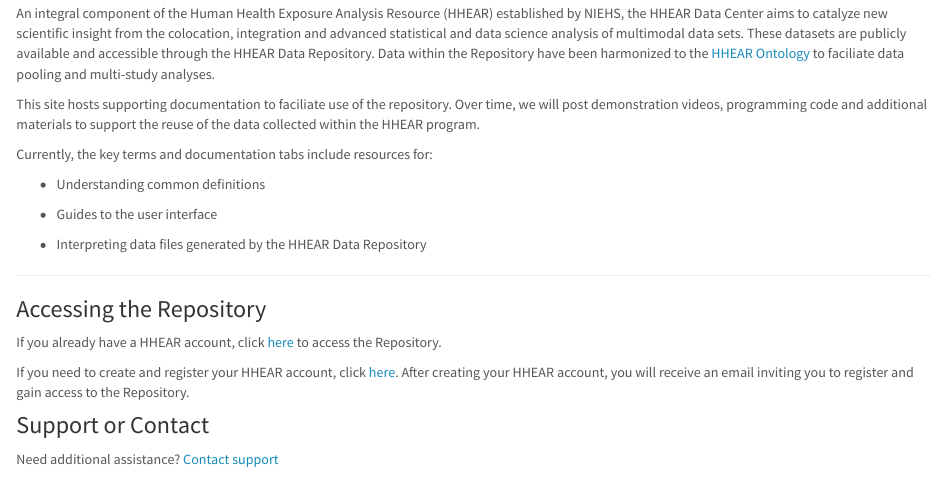
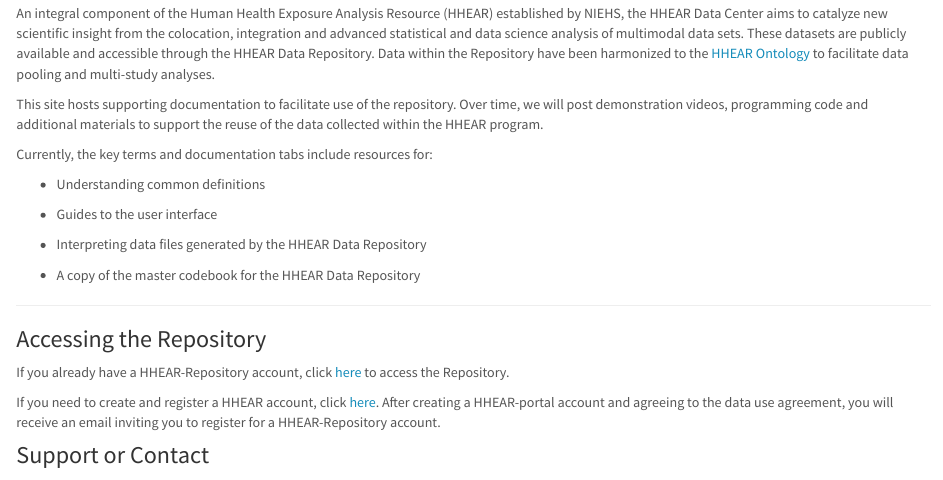
Before and after one commit to hhear/hhear.github.io, an R Markdown document (index.Rmd): the page in a window 1100 px wide, from 130 px down. Rendered offline with R 4.5, knitr and Pandoc, with nearby package versions.

Commit message:
Update index page

```diff
--- a/index.Rmd
+++ b/index.Rmd
@@ -2,9 +2,9 @@
 title: "HHEAR Data Repository"
 ---
 
-An integral component of the Human Health Exposure Analysis Resource (HHEAR) established by NIEHS, the HHEAR Data Center aims to catalyze new scientific insight from the colocation, integration and advanced statistical and data science analysis of multimodal data sets. These datasets are publicly available and accessible through the HHEAR Data Repository. Data within the Repository have been harmonized to the [HHEAR Ontology](https://bioportal.bioontology.org/ontologies/HHEAR) to faciliate data pooling and multi-study analyses.
+An integral component of the Human Health Exposure Analysis Resource (HHEAR) established by NIEHS, the HHEAR Data Center aims to catalyze new scientific insight from the colocation, integration and advanced statistical and data science analysis of multimodal data sets. These datasets are publicly available and accessible through the HHEAR Data Repository. Data within the Repository have been harmonized to the [HHEAR Ontology](https://bioportal.bioontology.org/ontologies/HHEAR) to facilitate data pooling and multi-study analyses.
 
-This site hosts supporting documentation to faciliate use of the repository. Over time, we will post demonstration videos, programming code and additional materials to support the reuse of the data collected within the HHEAR program.
+This site hosts supporting documentation to facilitate use of the repository. Over time, we will post demonstration videos, programming code and additional materials to support the reuse of the data collected within the HHEAR program.
 
 Currently, the key terms and documentation tabs include resources for:
 
@@ -14,13 +14,15 @@
 
   * Interpreting data files generated by the HHEAR Data Repository
 
+  * A copy of the master codebook for the HHEAR Data Repository
+
 ***
 
 ### Accessing the Repository
 
-If you already have a HHEAR account, click [here](https://hadatac-web.mssm.edu/hadatac/login) to access the Repository.
+If you already have a HHEAR-Repository account, click [here](https://hadatac-web.mssm.edu/hadatac/login) to access the Repository.
 
-If you need to create and register your HHEAR account, click [here](https://hheardatacenter.mssm.edu/login.asp). After creating your HHEAR account, you will receive an email inviting you to register and gain access to the Repository.
+If you need to create and register a HHEAR account, click [here](https://hheardatacenter.mssm.edu/login.asp). After creating a HHEAR-portal account and agreeing to the data use agreement, you will receive an email inviting you to register for a HHEAR-Repository account.
 
 ### Support or Contact
 
```
Also changed, not shown: 1 other file.
